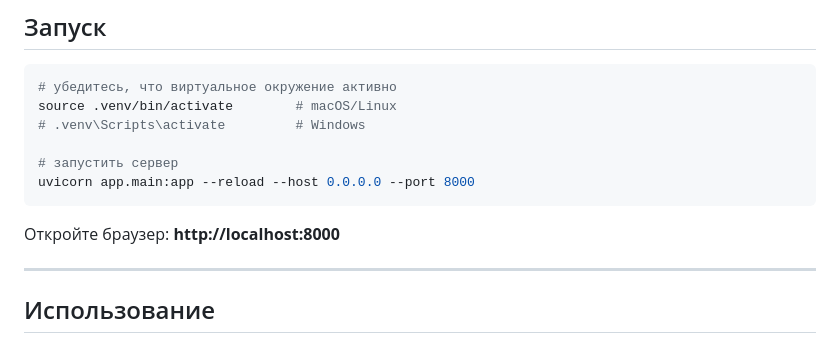
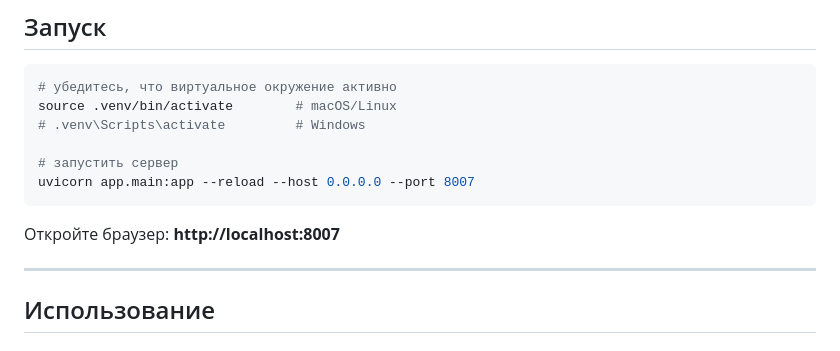
Before and after one commit to Serovvans/DocumentRecognizer, a Markdown page: README.md, the part around the change. Rendered like a GitHub page.

Commit message:
fix port

````diff
--- a/README.md
+++ b/README.md
@@ -107,10 +107,10 @@ source .venv/bin/activate        # macOS/Linux
 # .venv\Scripts\activate         # Windows
 
 # запустить сервер
-uvicorn app.main:app --reload --host 0.0.0.0 --port 8000
+uvicorn app.main:app --reload --host 0.0.0.0 --port 8007
 ```
 
-Откройте браузер: **http://localhost:8000**
+Откройте браузер: **http://localhost:8007**
 
 ---
 
````
